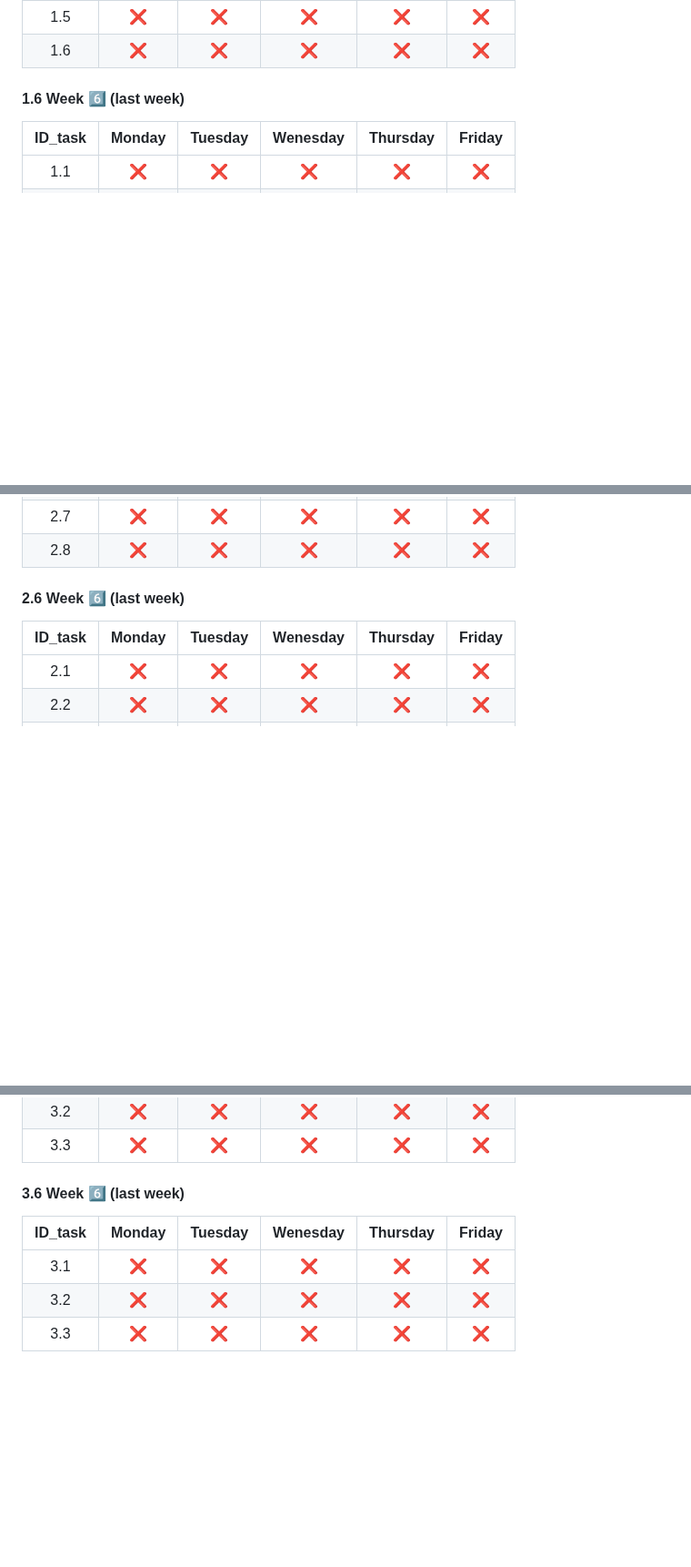
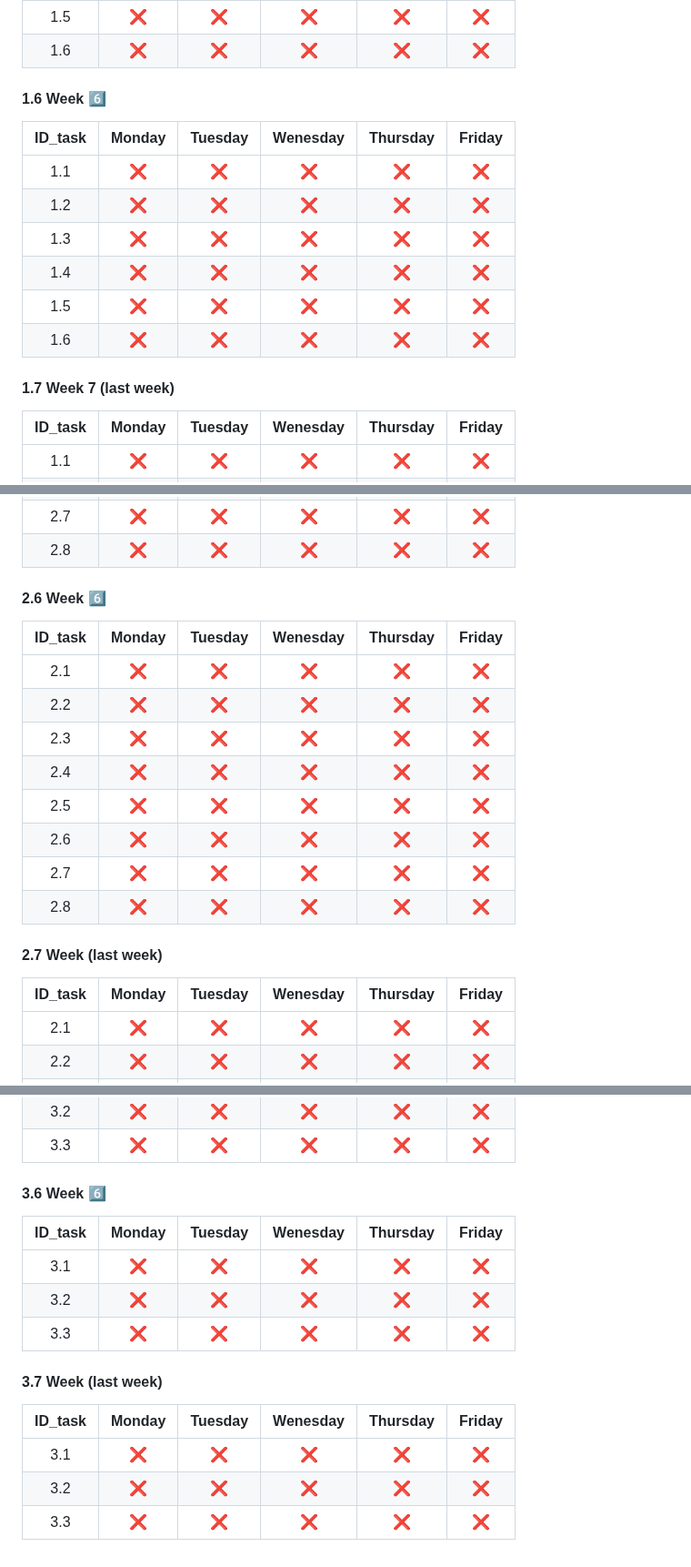
Before and after one commit to algosup/2022-2023-project-4-game-design-Team-1, a Markdown page: Management/Critical Path.md, 3 parts joined by grey strips. Shown at 91% size. Drawn GitHub-style; blank space fills up the shorter version.

```diff
--- a/Management/Critical Path.md
+++ b/Management/Critical Path.md
@@ -101,7 +101,18 @@
 |1.5 | ❌ | ❌ | ❌ | ❌ | ❌ |
 |1.6 | ❌ | ❌ | ❌ | ❌ | ❌ |
 
-#### 1.6 Week 6️⃣ (last week)
+#### 1.6 Week 6️⃣
+
+| ID_task | Monday | Tuesday | Wenesday | Thursday | Friday |
+| :-----: | :----: | :-----: | :------: | :------: | :----: |
+|1.1 | ❌ | ❌ | ❌ | ❌ | ❌ |
+|1.2 | ❌ | ❌ | ❌ | ❌ | ❌ |
+|1.3 | ❌ | ❌ | ❌ | ❌ | ❌ |
+|1.4 | ❌ | ❌ | ❌ | ❌ | ❌ |
+|1.5 | ❌ | ❌ | ❌ | ❌ | ❌ |
+|1.6 | ❌ | ❌ | ❌ | ❌ | ❌ |
+
+#### 1.7 Week 7 (last week)
 
 | ID_task | Monday | Tuesday | Wenesday | Thursday | Friday |
 | :-----: | :----: | :-----: | :------: | :------: | :----: |
@@ -192,7 +203,20 @@
 |2.7 | ❌ | ❌ | ❌ | ❌ | ❌ | ❌ |
 |2.8 | ❌ | ❌ | ❌ | ❌ | ❌ | ❌ |
 
-#### 2.6 Week 6️⃣ (last week)
+#### 2.6 Week 6️⃣
+
+| ID_task | Monday | Tuesday | Wenesday | Thursday | Friday |
+| :-----: | :----: | :-----: | :------: | :------: | :----: |
+|2.1 | ❌ | ❌ | ❌ | ❌ | ❌ | ❌ |
+|2.2 | ❌ | ❌ | ❌ | ❌ | ❌ | ❌ |
+|2.3 | ❌ | ❌ | ❌ | ❌ | ❌ | ❌ |
+|2.4 | ❌ | ❌ | ❌ | ❌ | ❌ | ❌ |
+|2.5 | ❌ | ❌ | ❌ | ❌ | ❌ | ❌ |
+|2.6 | ❌ | ❌ | ❌ | ❌ | ❌ | ❌ |
+|2.7 | ❌ | ❌ | ❌ | ❌ | ❌ | ❌ |
+|2.8 | ❌ | ❌ | ❌ | ❌ | ❌ | ❌ |
+
+#### 2.7 Week (last week)
 
 | ID_task | Monday | Tuesday | Wenesday | Thursday | Friday |
 | :-----: | :----: | :-----: | :------: | :------: | :----: |
@@ -255,10 +279,18 @@
 |3.2 | ❌ | ❌ | ❌ | ❌ | ❌ | ❌ |
 |3.3 | ❌ | ❌ | ❌ | ❌ | ❌ | ❌ |
 
-#### 3.6 Week 6️⃣ (last week)
+#### 3.6 Week 6️⃣
 
 | ID_task | Monday | Tuesday | Wenesday | Thursday | Friday |
 | :-----: | :----: | :-----: | :------: | :------: | :----: |
 |3.1 | ❌ | ❌ | ❌ | ❌ | ❌ | ❌ |
 |3.2 | ❌ | ❌ | ❌ | ❌ | ❌ | ❌ |
 |3.3 | ❌ | ❌ | ❌ | ❌ | ❌ | ❌ |
+
+#### 3.7 Week  (last week)
+
+| ID_task | Monday | Tuesday | Wenesday | Thursday | Friday |
+| :-----: | :----: | :-----: | :------: | :------: | :----: |
+|3.1 | ❌ | ❌ | ❌ | ❌ | ❌ | ❌ |
+|3.2 | ❌ | ❌ | ❌ | ❌ | ❌ | ❌ |
+|3.3 | ❌ | ❌ | ❌ | ❌ | ❌ | ❌ |
```
